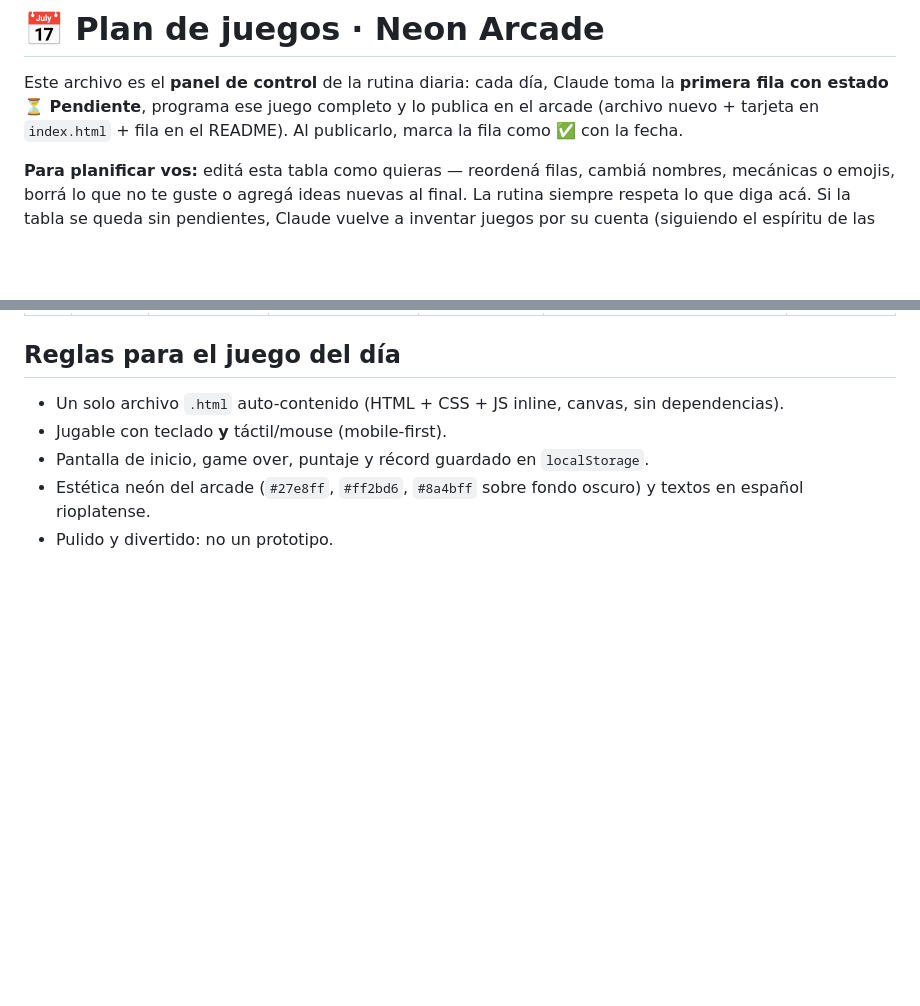
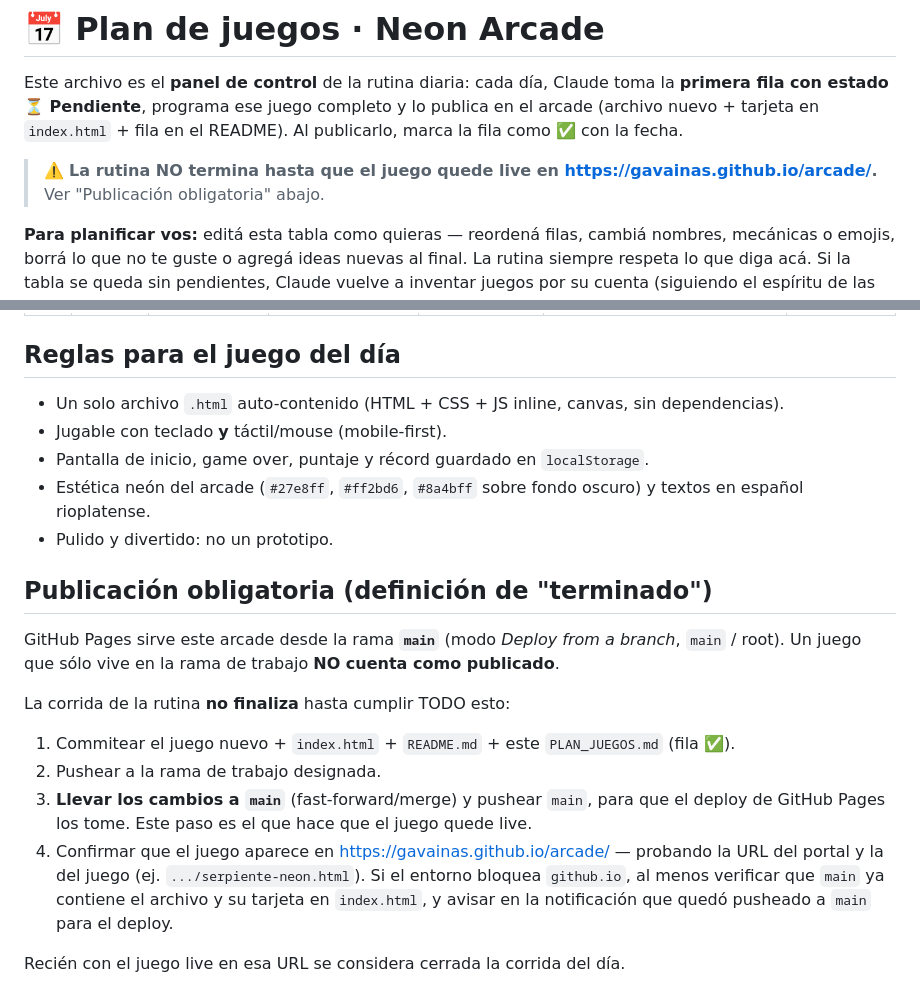
Before and after one commit to gavainas/arcade, a Markdown page: PLAN_JUEGOS.md, 2 parts joined by grey strips. Rendered like a GitHub page; blank space fills up the shorter version.

Commit message:
Plan: la rutina no termina hasta publicar el juego live en GitHub Pages (main)
Agrega la regla "Publicación obligatoria": GitHub Pages sirve desde main, así
que el juego del día debe llegar a main (no solo a la rama de trabajo) y quedar
live en https://gavainas.github.io/arcade/ para considerar cerrada la corrida.

Co-Authored-By: Claude Opus 4.8 <noreply@anthropic.com>
Claude-Session: https://claude.ai/code/session_01Rc9nbRDdQpGPXnoqdgJiSo

```diff
--- a/PLAN_JUEGOS.md
+++ b/PLAN_JUEGOS.md
@@ -4,6 +4,9 @@ Este archivo es el **panel de control** de la rutina diaria: cada día, Claude t
 **primera fila con estado ⏳ Pendiente**, programa ese juego completo y lo publica en el
 arcade (archivo nuevo + tarjeta en `index.html` + fila en el README). Al publicarlo,
 marca la fila como ✅ con la fecha.
+
+> ⚠️ **La rutina NO termina hasta que el juego quede live en
+> <https://gavainas.github.io/arcade/>.** Ver "Publicación obligatoria" abajo.
 
 **Para planificar vos:** editá esta tabla como quieras — reordená filas, cambiá nombres,
 mecánicas o emojis, borrá lo que no te guste o agregá ideas nuevas al final. La rutina
@@ -65,3 +68,21 @@ inventar juegos por su cuenta (siguiendo el espíritu de las semanas temáticas)
 - Pantalla de inicio, game over, puntaje y récord guardado en `localStorage`.
 - Estética neón del arcade (`#27e8ff`, `#ff2bd6`, `#8a4bff` sobre fondo oscuro) y textos en español rioplatense.
 - Pulido y divertido: no un prototipo.
+
+## Publicación obligatoria (definición de "terminado")
+
+GitHub Pages sirve este arcade desde la rama **`main`** (modo *Deploy from a branch*,
+`main` / root). Un juego que sólo vive en la rama de trabajo **NO cuenta como publicado**.
+
+La corrida de la rutina **no finaliza** hasta cumplir TODO esto:
+
+1. Commitear el juego nuevo + `index.html` + `README.md` + este `PLAN_JUEGOS.md` (fila ✅).
+2. Pushear a la rama de trabajo designada.
+3. **Llevar los cambios a `main`** (fast-forward/merge) y pushear `main`, para que el
+   deploy de GitHub Pages los tome. Este paso es el que hace que el juego quede live.
+4. Confirmar que el juego aparece en <https://gavainas.github.io/arcade/> — probando la
+   URL del portal y la del juego (ej. `.../serpiente-neon.html`). Si el entorno bloquea
+   `github.io`, al menos verificar que `main` ya contiene el archivo y su tarjeta en
+   `index.html`, y avisar en la notificación que quedó pusheado a `main` para el deploy.
+
+Recién con el juego live en esa URL se considera cerrada la corrida del día.
```
